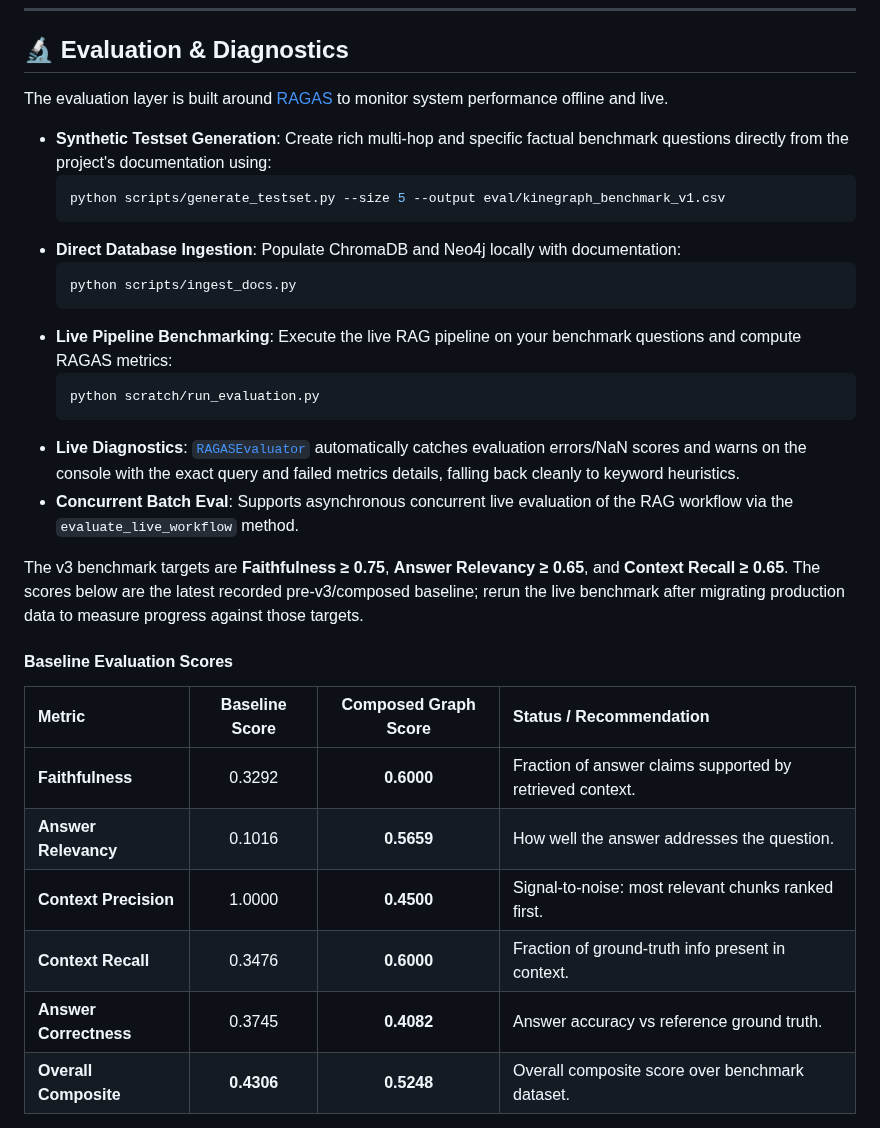
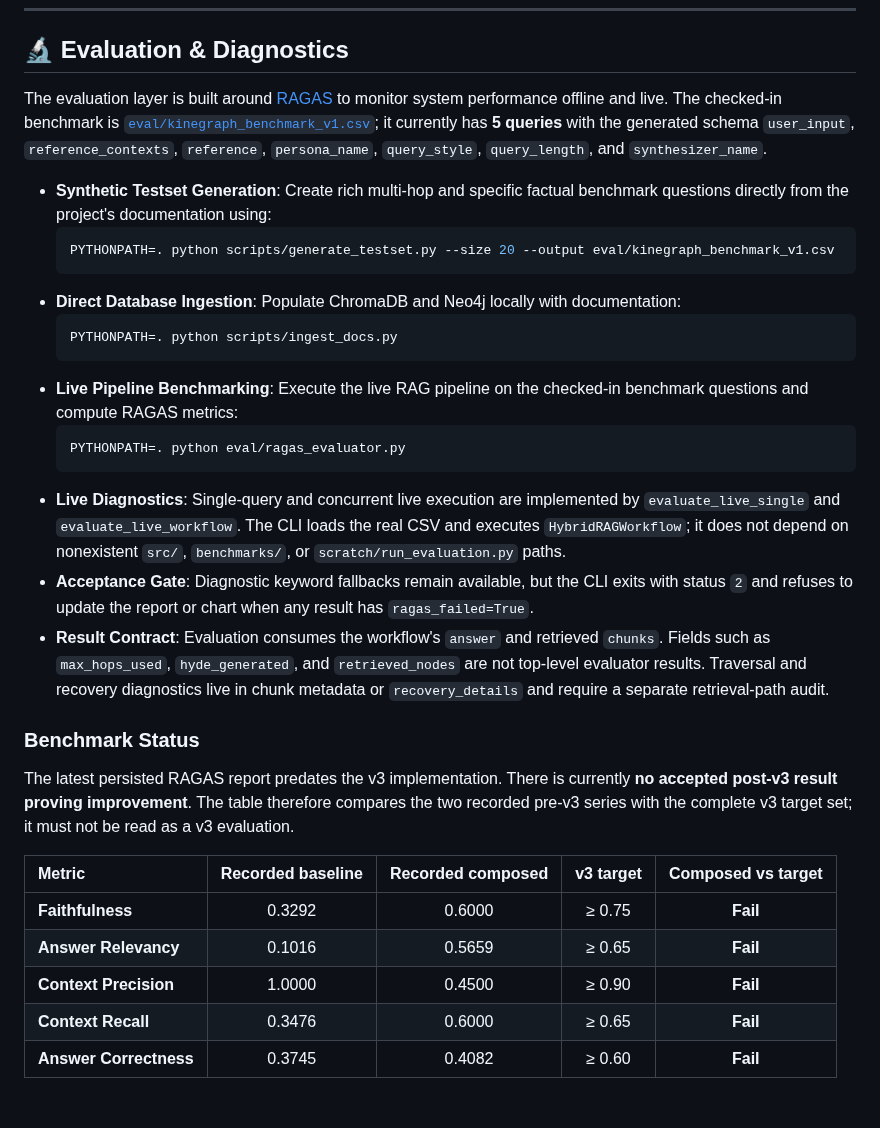
Before and after one commit to Senthilsivam41/kinegraph-v, a Markdown page: README.md, the part around one of its changes. Rendered like a GitHub page.

````diff
--- a/README.md
+++ b/README.md
@@ -301,33 +301,33 @@ curl -X POST "http://localhost:8000/api/v1/query" \
 
 ## 🔬 Evaluation & Diagnostics
 
-The evaluation layer is built around [RAGAS](https://docs.ragas.io) to monitor system performance offline and live.
+The evaluation layer is built around [RAGAS](https://docs.ragas.io) to monitor system performance offline and live. The checked-in benchmark is [`eval/kinegraph_benchmark_v1.csv`](eval/kinegraph_benchmark_v1.csv); it currently has **5 queries** with the generated schema `user_input`, `reference_contexts`, `reference`, `persona_name`, `query_style`, `query_length`, and `synthesizer_name`.
 
 - **Synthetic Testset Generation**: Create rich multi-hop and specific factual benchmark questions directly from the project's documentation using:
   ```bash
-  python scripts/generate_testset.py --size 5 --output eval/kinegraph_benchmark_v1.csv
+  PYTHONPATH=. python scripts/generate_testset.py --size 20 --output eval/kinegraph_benchmark_v1.csv
   ```
 - **Direct Database Ingestion**: Populate ChromaDB and Neo4j locally with documentation:
   ```bash
-  python scripts/ingest_docs.py
+  PYTHONPATH=. python scripts/ingest_docs.py
   ```
-- **Live Pipeline Benchmarking**: Execute the live RAG pipeline on your benchmark questions and compute RAGAS metrics:
+- **Live Pipeline Benchmarking**: Execute the live RAG pipeline on the checked-in benchmark questions and compute RAGAS metrics:
   ```bash
-  python scratch/run_evaluation.py
+  PYTHONPATH=. python eval/ragas_evaluator.py
   ```
-- **Live Diagnostics**: [`RAGASEvaluator`](eval/ragas_evaluator.py) automatically catches evaluation errors/NaN scores and warns on the console with the exact query and failed metrics details, falling back cleanly to keyword heuristics.
-- **Concurrent Batch Eval**: Supports asynchronous concurrent live evaluation of the RAG workflow via the `evaluate_live_workflow` method.
+- **Live Diagnostics**: Single-query and concurrent live execution are implemented by `evaluate_live_single` and `evaluate_live_workflow`. The CLI loads the real CSV and executes `HybridRAGWorkflow`; it does not depend on nonexistent `src/`, `benchmarks/`, or `scratch/run_evaluation.py` paths.
+- **Acceptance Gate**: Diagnostic keyword fallbacks remain available, but the CLI exits with status `2` and refuses to update the report or chart when any result has `ragas_failed=True`.
+- **Result Contract**: Evaluation consumes the workflow's `answer` and retrieved `chunks`. Fields such as `max_hops_used`, `hyde_generated`, and `retrieved_nodes` are not top-level evaluator results. Traversal and recovery diagnostics live in chunk metadata or `recovery_details` and require a separate retrieval-path audit.
 
-The v3 benchmark targets are **Faithfulness ≥ 0.75**, **Answer Relevancy ≥ 0.65**, and **Context Recall ≥ 0.65**. The scores below are the latest recorded pre-v3/composed baseline; rerun the live benchmark after migrating production data to measure progress against those targets.
+### Benchmark Status
 
-#### Baseline Evaluation Scores
+The latest persisted RAGAS report predates the v3 implementation. There is currently **no accepted post-v3 result proving improvement**. The table therefore compares the two recorded pre-v3 series with the complete v3 target set; it must not be read as a v3 evaluation.
 
-| Metric | Baseline Score | Composed Graph Score | Status / Recommendation |
-| :--- | :---: | :---: | :--- |
-| **Faithfulness** | 0.3292 | **0.6000** | Fraction of answer claims supported by retrieved context. |
-| **Answer Relevancy** | 0.1016 | **0.5659** | How well the answer addresses the question. |
-| **Context Precision** | 1.0000 | **0.4500** | Signal-to-noise: most relevant chunks ranked first. |
-| **Context Recall** | 0.3476 | **0.6000** | Fraction of ground-truth info present in context. |
-| **Answer Correctness** | 0.3745 | **0.4082** | Answer accuracy vs reference ground truth. |
-| **Overall Composite** | **0.4306** | **0.5248** | Overall composite score over benchmark dataset. |
+| Metric | Recorded baseline | Recorded composed | v3 target | Composed vs target |
+| :--- | :---: | :---: | :---: | :---: |
+| **Faithfulness** | 0.3292 | 0.6000 | ≥ 0.75 | **Fail** |
+| **Answer Relevancy** | 0.1016 | 0.5659 | ≥ 0.65 | **Fail** |
+| **Context Precision** | 1.0000 | 0.4500 | ≥ 0.90 | **Fail** |
+| **Context Recall** | 0.3476 | 0.6000 | ≥ 0.65 | **Fail** |
+| **Answer Correctness** | 0.3745 | 0.4082 | ≥ 0.60 | **Fail** |
 
````
Also changed, not shown: other parts of README.md (+8 -3 lines), reports/spider_graph_ragas_score.png, 4 other files.
